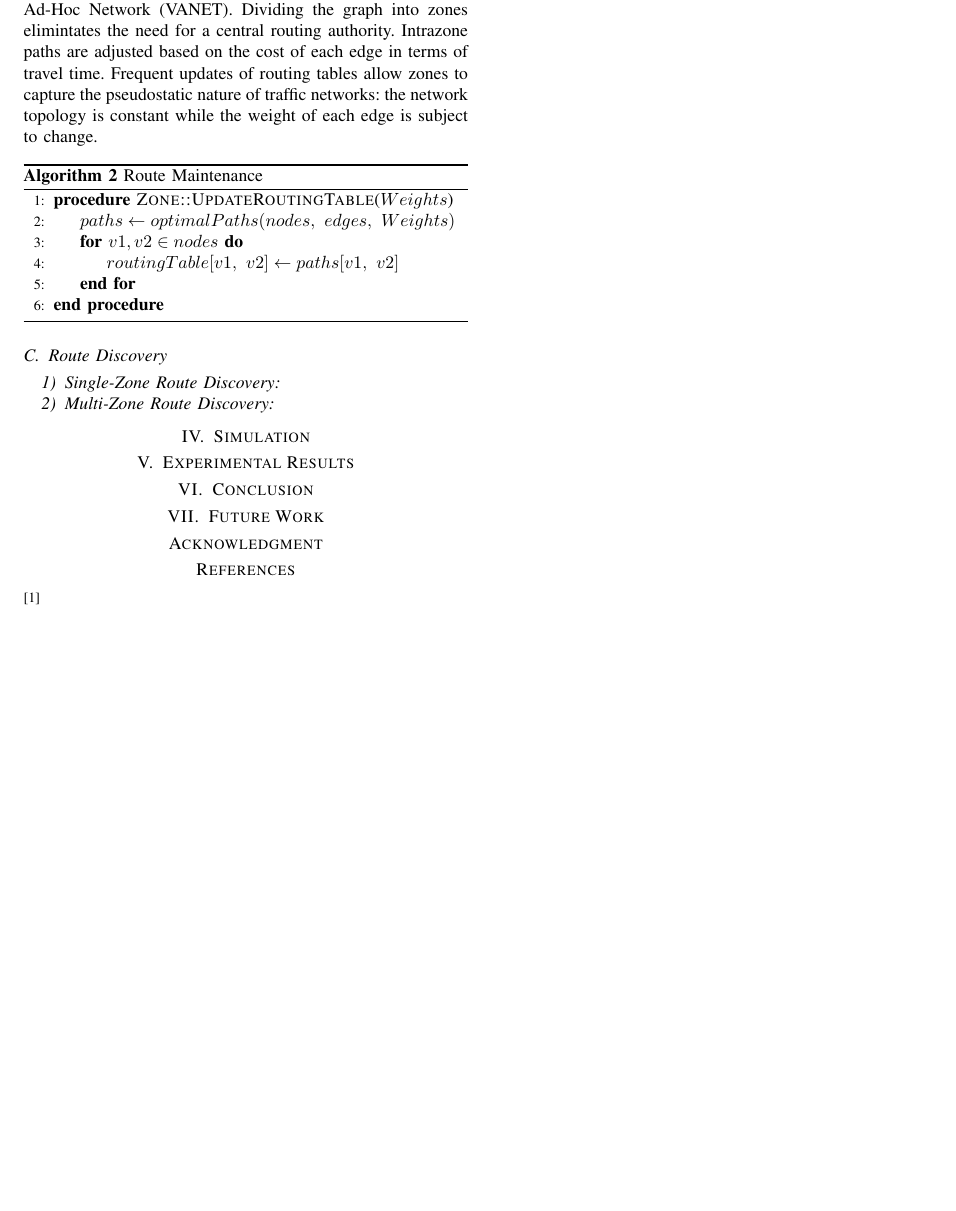
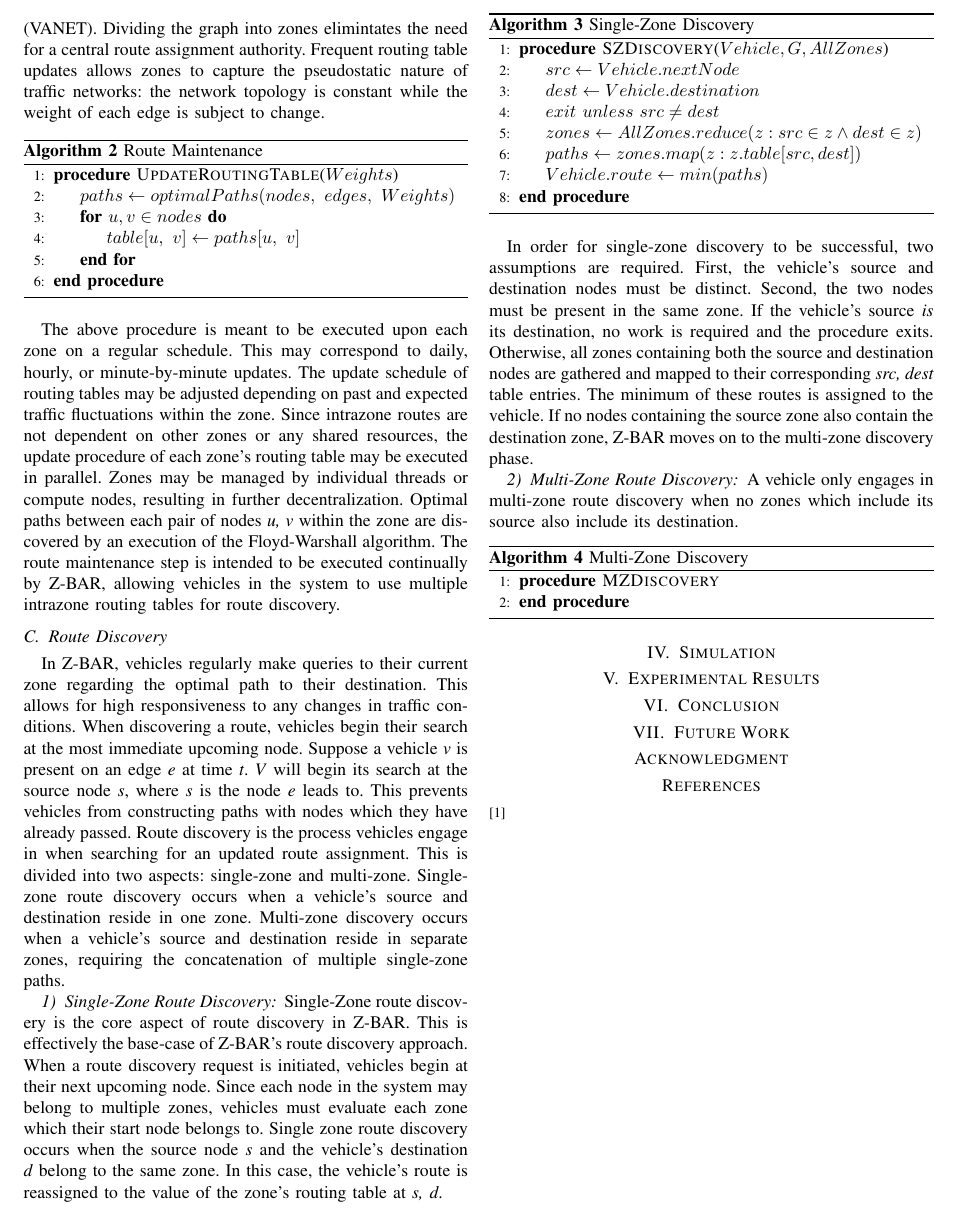
Before and after one commit to CoxT9/Undergrad-Project, a LaTeX paper (Project_Workspace/Zones/paper/publication.tex): part of page 3 of 3, cut so that both start at the same text, the shorter picture padded with empty space. Compiled offline with pdfLaTeX.

Commit message:
Begin multi-zone discovery section

```diff
--- a/Project_Workspace/Zones/paper/publication.tex
+++ b/Project_Workspace/Zones/paper/publication.tex
@@ -101,33 +103,65 @@ The above procedure executes for each node in the network, corresponding to vert
 
 \subsection{Route Maintenance}
 
-% Be careful about whether we want centralized, decentralized, or both
-% This section needs clarification
+Once the network has been divided into zones, the routing table of each zone must be established and periodically maintained. Note that each zone's routing table is initialized to an empty table on startup. Routing tables store the optimal path between each pair of nodes within a zone. This process begins once Z-BAR itself moves from setup to launch. On a designated time interval, each zone updates its routing table based on the latest traffic data. This data is gathered by a peer-to-peer system such as a Vehicular Ad-Hoc Network (VANET). Dividing the graph into zones elimintates the need for a central route assignment authority. Frequent routing table updates allows zones to capture the pseudostatic nature of traffic networks: the network topology is constant while the weight of each edge is subject to change.
 
-Once the network has been divided into zones, the routing table of each zone must be established and periodically maintained. Note that each zone's routing table is initialized to an empty table on setup. Routing tables are responsible for storing the optimal path between every pair of nodes within a single zone. This process begins once Z-BAR itself moves from setup to launch. On a designated time interval, each zone updates its routing table based on the latest traffic data. This data is gathered by a peer-to-peer system such as a Vehicular Ad-Hoc Network (VANET). Dividing the graph into zones elimintates the need for a central routing authority. Intrazone paths are adjusted based on the cost of each edge in terms of travel time. Frequent updates of routing tables allow zones to capture the pseudostatic nature of traffic networks: the network topology is constant while the weight of each edge is subject to change.
-
-% Zone-Based FW %
 \begin{algorithm}[H]
   \caption{Route Maintenance}
   \label{route_maintenance}
   \begin{algorithmic}[1]
-  \Procedure{Zone::UpdateRoutingTable}{$Weights$}
+  \Procedure{UpdateRoutingTable}{$Weights$}
   \State{$paths \gets optimalPaths(nodes,\ edges,\ Weights)$}
-  \For{$v1,v2 \in nodes$}
-    \State{$routingTable[v1,\ v2] \gets paths[v1,\ v2]$}
+  \For{$u,v \in nodes$}
+    \State{$table[u,\ v] \gets paths[u,\ v]$}
   \EndFor
   \EndProcedure
   \end{algorithmic}
 \end{algorithm}
 
-% Explain pseudocode
-% Discuss about FW, time interval considerations, concurrency
+The above procedure is meant to be executed upon each zone on a regular schedule. This may correspond to daily, hourly, or minute-by-minute updates. The update schedule of routing tables may be adjusted depending on past and expected traffic fluctuations within the zone. Since intrazone routes are not dependent on other zones or any shared resources, the update procedure of each zone's routing table may be executed in parallel. Zones may be managed by individual threads or compute nodes, resulting in further decentralization. Optimal paths between each pair of nodes \textit{u, v} within the zone are discovered by an execution of the Floyd-Warshall algorithm. The route maintenance step is intended to be executed continually by Z-BAR, allowing vehicles in the system to use multiple intrazone routing tables for route discovery.
 
 \subsection{Route Discovery}
 
+In Z-BAR, vehicles regularly make queries to their current zone regarding the optimal path to their destination. This allows for high responsiveness to any changes in traffic conditions. When discovering a route, vehicles begin their search at the most immediate upcoming node. Suppose a vehicle \textit{v} is present on an edge \textit{e} at time \textit{t}. \textit{V} will begin its search at the source node \textit{s}, where \textit{s} is the node \textit{e} leads to. This prevents vehicles from constructing paths with nodes which they have already passed. Route discovery is the process vehicles engage in when searching for an updated route assignment. This is divided into two aspects: single-zone and multi-zone. Single-zone route discovery occurs when a vehicle's source and destination reside in one zone. Multi-zone discovery occurs when a vehicle's source and destination reside in separate zones, requiring the concatenation of multiple single-zone paths.
+
 \subsubsection{Single-Zone Route Discovery}
 
+Single-Zone route discovery is the core aspect of route discovery in Z-BAR. This is effectively the base-case of Z-BAR's route discovery approach. When a route discovery request is initiated, vehicles begin at their next upcoming node. Since each node in the system may belong to multiple zones, vehicles must evaluate each zone which their start node belongs to. Single zone route discovery occurs when the source node \textit{s} and the vehicle's destination \textit{d} belong to the same zone. In this case, the vehicle's route is reassigned to the value of the zone's routing table at \textit{s, d}.
+
+% pseudocode for single zone discovery
+\begin{algorithm}[H]
+  \caption{Single-Zone Discovery}
+  \label{route_discovery_single_zone}
+  \begin{algorithmic}[1]
+  \Procedure{SZDiscovery}{$Vehicle, G, AllZones$}
+  \State{$src \gets Vehicle.nextNode$}
+  \State{$dest \gets Vehicle.destination$}
+  \State{$exit\ unless\ src \neq dest$}
+  \State{$zones \gets AllZones.reduce(z: src \in z \wedge dest \in z)$}
+  \State{$paths \gets zones.map(z: z.table[src,dest])$}
+  \State{$Vehicle.route \gets min(paths)$}
+  \EndProcedure
+  \end{algorithmic}
+\end{algorithm}
+
+% Give a quick description.
+In order for single-zone discovery to be successful, two assumptions are required. First, the vehicle's source and destination nodes must be distinct. Second, the two nodes must be present in the same zone. If the vehicle's source \textit{is} its destination, no work is required and the procedure exits. Otherwise, all zones containing both the source and destination nodes are gathered and mapped to their corresponding \textit{src, dest} table entries. The minimum of these routes is assigned to the vehicle. If no nodes containing the source zone also contain the destination zone, Z-BAR moves on to the multi-zone discovery phase.
+
 \subsubsection{Multi-Zone Route Discovery}
+
+A vehicle only engages in multi-zone route discovery when no zones which include its source also include its destination.
+
+% Write up multizone discovery. Use this as a chance to tweak and improve the alg itself
+
+% pseudocode for multi zone discovery
+\begin{algorithm}[H]
+  \caption{Multi-Zone Discovery}
+  \label{route_discovery_multi_zone}
+  \begin{algorithmic}[1]
+  \Procedure{MZDiscovery}{}
+  \EndProcedure
+  \end{algorithmic}
+\end{algorithm}
 
 % the approach and the algorithm. Effectively standard multi-zone routing. Intra: Storage. Inter: React. Dijkstra's for shortest path. Parallelism and async.
 \section{Simulation}
```
Also changed, not shown: Project_Workspace/Zones/paper/publication.tex (10 more changed lines).
